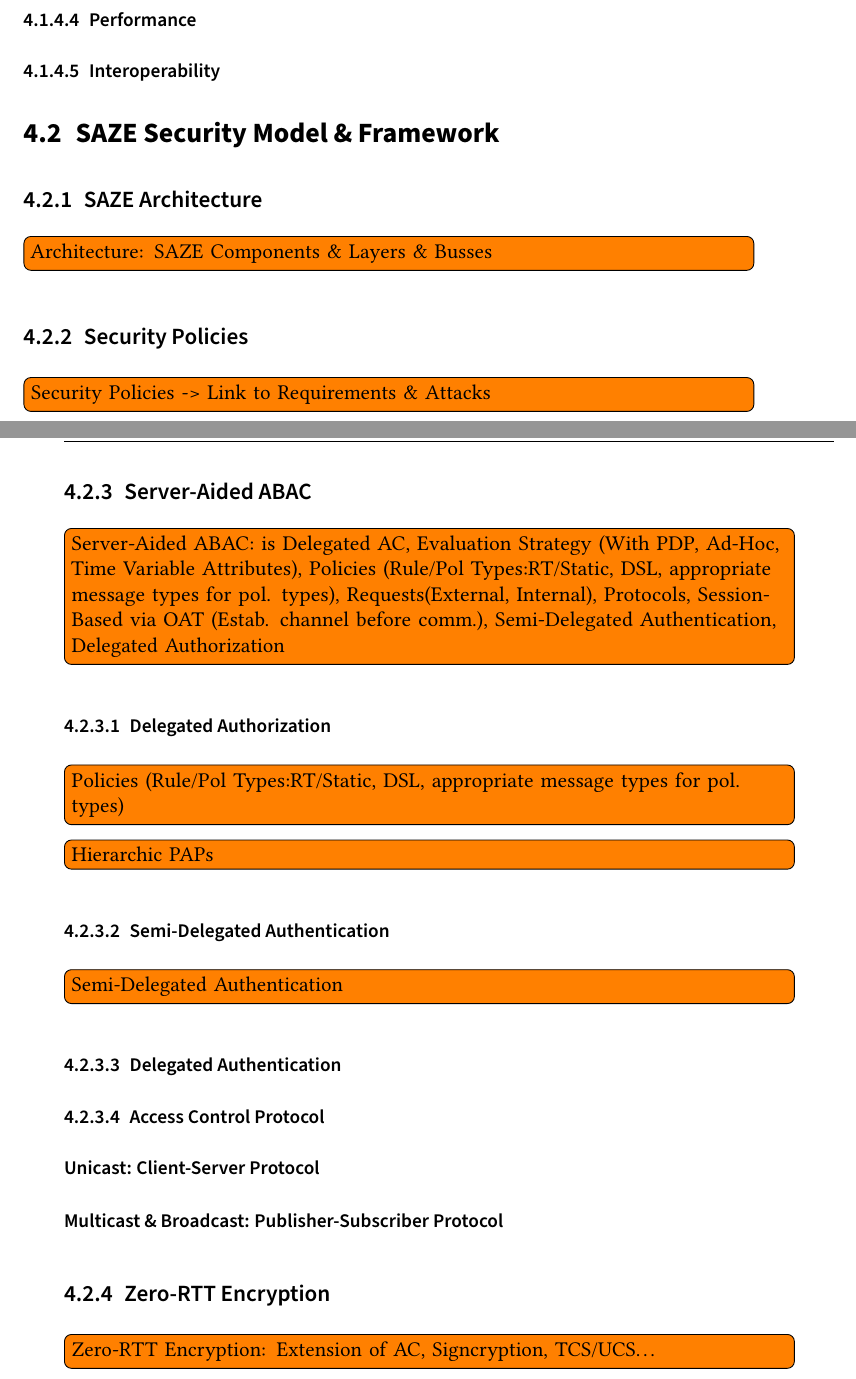
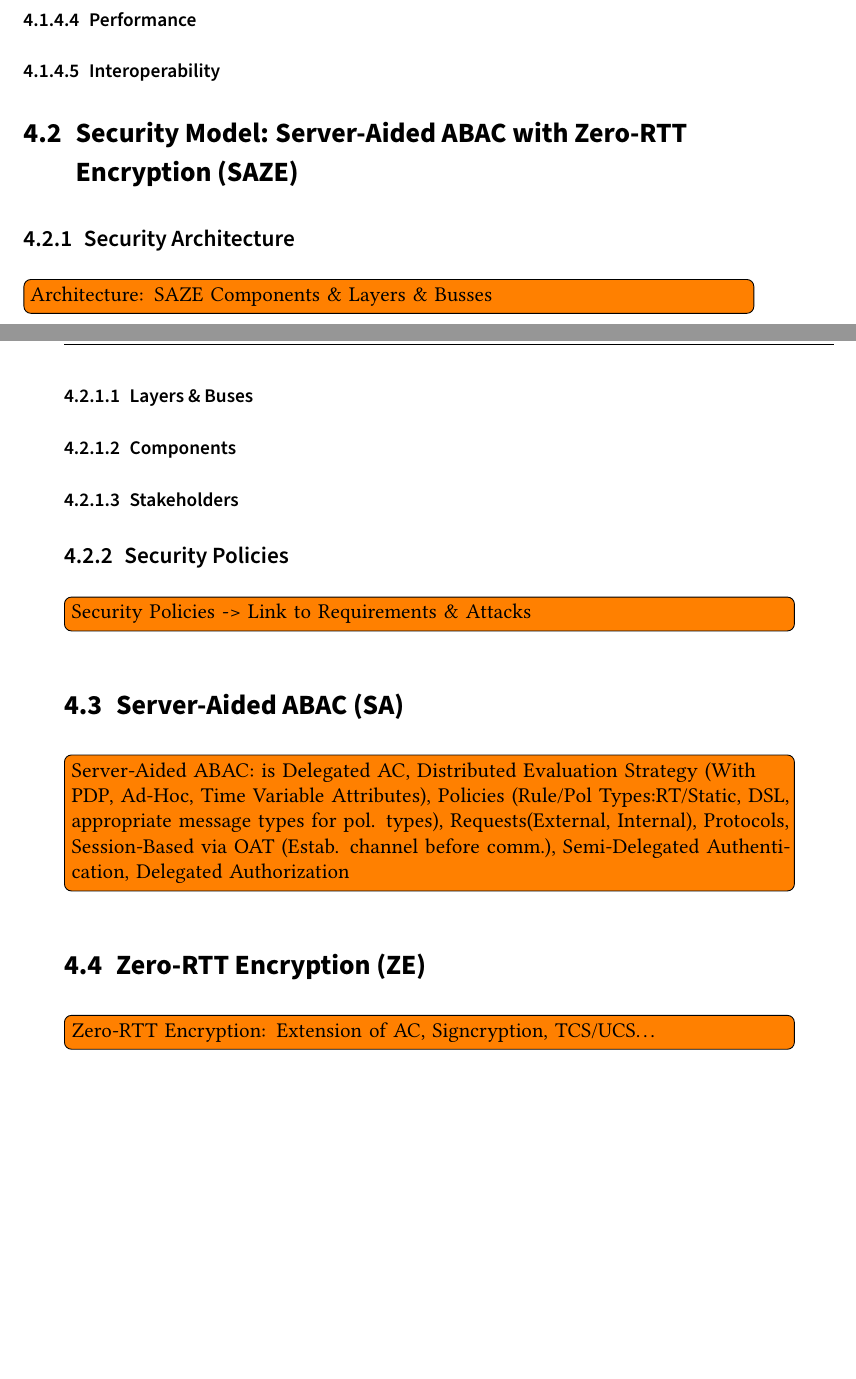
Before and after one commit to gstuer/thesis-master, a LaTeX thesis (proposal/thesis.tex, which reads proposal/sections/approach.tex): two parts of pages 38 and 39 of 47, joined at a grey line, cut so that both start at the same text, the shorter picture padded with empty space. Compiled offline with pdfLaTeX.

Commit message:
Flatten structure of security model section

```diff
--- a/proposal/sections/approach.tex
+++ b/proposal/sections/approach.tex
@@ -38,27 +38,30 @@ Finally, we present the proposed evaluation strategies and metrics of the securi
 \subsubsection{Performance}
 \subsubsection{Interoperability}
 
-\section{SAZE Security Model \& Framework}
+\section{Security Model: Server-Aided ABAC with Zero-RTT Encryption (SAZE)}
 \label{sec:approach:security_model}
-\subsection{SAZE Architecture}
+\subsection{Security Architecture}
 \todo{Architecture: SAZE Components \& Layers \& Busses}
+\subsubsection{Layers \& Buses}
+\subsubsection{Components}
+\subsubsection{Stakeholders}
 
 \subsection{Security Policies}
 \todo{Security Policies -> Link to Requirements \& Attacks}
 
-\subsection{Server-Aided ABAC}
-\todo{Server-Aided ABAC: is Delegated AC, Evaluation Strategy (With PDP, Ad-Hoc, Time Variable Attributes), Policies (Rule/Pol Types:RT/Static, DSL, appropriate message types for pol. types), Requests(External, Internal), Protocols, Session-Based via OAT (Estab. channel before comm.), Semi-Delegated Authentication, Delegated Authorization}
-\subsubsection{Delegated Authorization}
-\todo{Policies (Rule/Pol Types:RT/Static, DSL, appropriate message types for pol. types)}
-\todo{Hierarchic PAPs}
-\subsubsection{Semi-Delegated Authentication}
-\todo{Semi-Delegated Authentication}
-\subsubsection{Delegated Authentication}
+\section{Server-Aided ABAC (SA)}
+\todo{Server-Aided ABAC: is Delegated AC, Distributed Evaluation Strategy (With PDP, Ad-Hoc, Time Variable Attributes), Policies (Rule/Pol Types:RT/Static, DSL, appropriate message types for pol. types), Requests(External, Internal), Protocols, Session-Based via OAT (Estab. channel before comm.), Semi-Delegated Authentication, Delegated Authorization}
+% \subsubsection{Delegated Authorization}
+% \todo{Policies (Rule/Pol Types:RT/Static, DSL, appropriate message types for pol. types)}
+% \todo{Hierarchic PAPs}
+% \subsubsection{Semi-Delegated Authentication}
+% \todo{Semi-Delegated Authentication}
+% \subsubsection{Delegated Authentication}
 
-\subsubsection{Access Control Protocol}
-\paragraph{Unicast: Client-Server Protocol}
-\paragraph{Multicast \& Broadcast: Publisher-Subscriber Protocol}
+% \subsubsection{Access Control Protocol}
+% \paragraph{Unicast: Client-Server Protocol}
+% \paragraph{Multicast \& Broadcast: Publisher-Subscriber Protocol}
 
-\subsection{Zero-RTT Encryption}
+\section{Zero-RTT Encryption (ZE)}
 \todo{Zero-RTT Encryption: Extension of AC, Signcryption, TCS/UCS\dots}
 
```
Also changed, not shown: proposal/sections/approach.tex (2 more changed lines).
